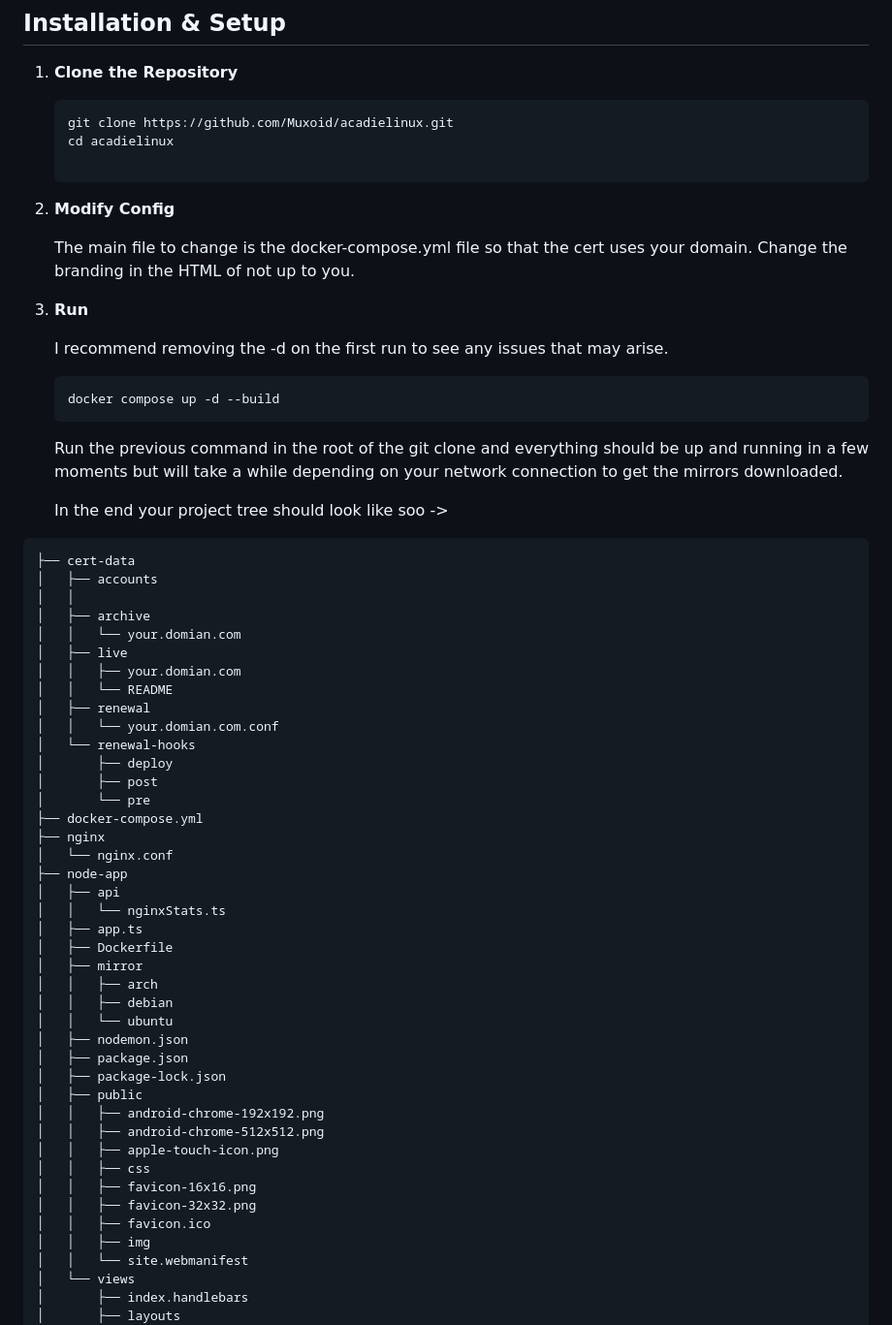
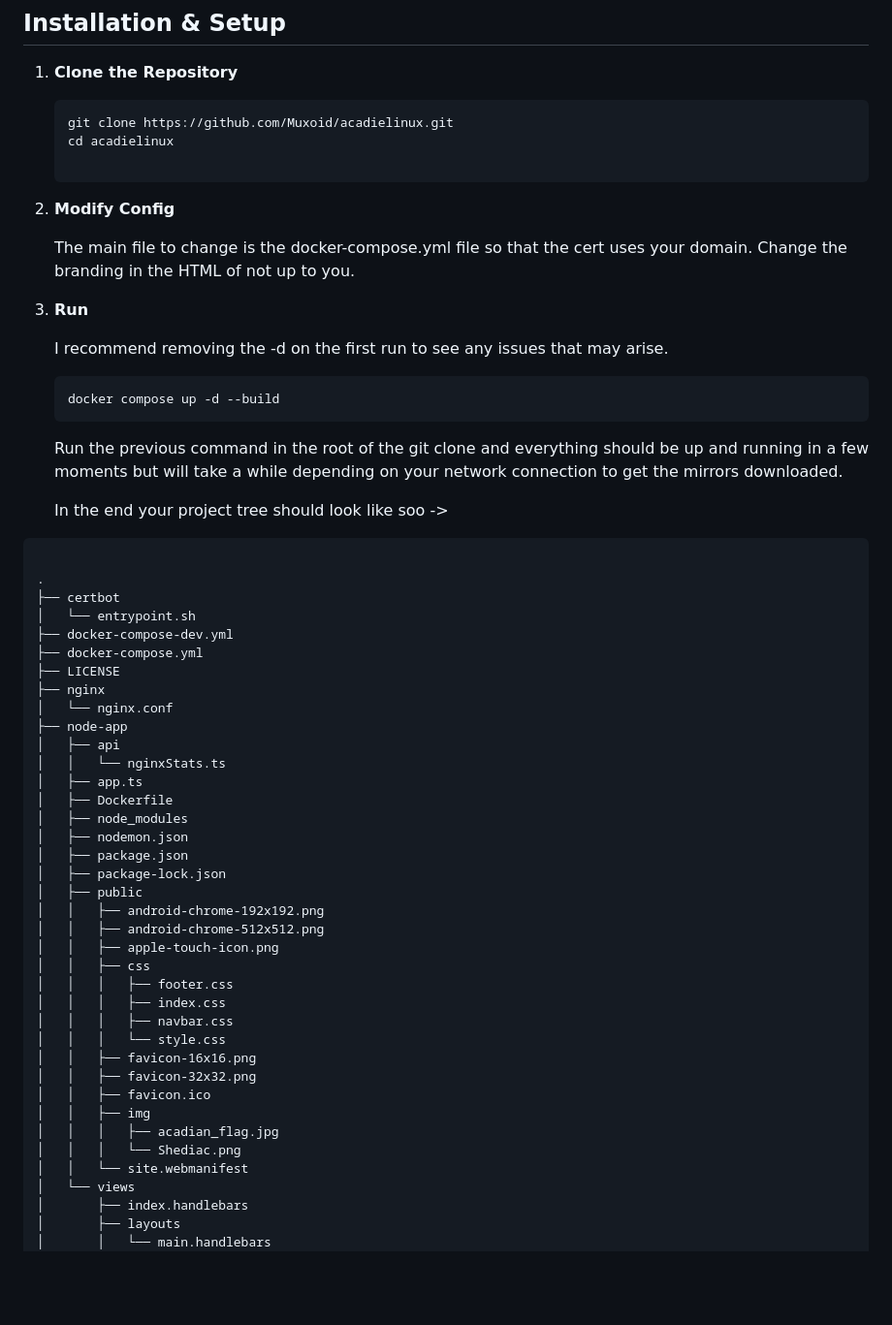
Before and after one commit to Muxoid/acadielinux, a Markdown page: README.md, the part around the change printed below. Shown: that part at 97% size. Rendered like a GitHub page; blank space fills up the shorter version.

````diff
--- a/README.md
+++ b/README.md
@@ -23,38 +23,34 @@ This repository contains the necessary Docker configuration files and scripts to
    git clone https://github.com/Muxoid/acadielinux.git
    cd acadielinux
 
+   ```
+
 2. **Modify Config**
 
    The main file to change is the docker-compose.yml file so that the cert uses your domain.
    Change the branding in the HTML of not up to you.
 
-1. **Run**
+3. **Run**
 
    I recommend removing the -d on the first run to see any issues that may arise.
+
    ```bash
    docker compose up -d --build
    ```
+
    Run the previous command in the root of the git clone and everything should be up and running in a few moments but will take a while depending
    on your network connection to get the mirrors downloaded.
 
+   In the end your project tree should look like soo ->
 
-   In the end your project tree should look like soo ->
 ```
-├── cert-data
-│   ├── accounts
-│   │
-│   ├── archive
-│   │   └── your.domian.com
-│   ├── live
-│   │   ├── your.domian.com
-│   │   └── README
-│   ├── renewal
-│   │   └── your.domian.com.conf
-│   └── renewal-hooks
-│       ├── deploy
-│       ├── post
-│       └── pre
+
+.
+├── certbot
+│   └── entrypoint.sh
+├── docker-compose-dev.yml
 ├── docker-compose.yml
+├── LICENSE
 ├── nginx
 │   └── nginx.conf
 ├── node-app
@@ -62,10 +58,7 @@ This repository contains the necessary Docker configuration files and scripts to
 │   │   └── nginxStats.ts
 │   ├── app.ts
 │   ├── Dockerfile
-│   ├── mirror
-│   │   ├── arch
-│   │   ├── debian
-│   │   └── ubuntu
+│   ├── node_modules
 │   ├── nodemon.json
 │   ├── package.json
 │   ├── package-lock.json
@@ -74,12 +67,19 @@ This repository contains the necessary Docker configuration files and scripts to
 │   │   ├── android-chrome-512x512.png
 │   │   ├── apple-touch-icon.png
 │   │   ├── css
+│   │   │   ├── footer.css
+│   │   │   ├── index.css
+│   │   │   ├── navbar.css
+│   │   │   └── style.css
 │   │   ├── favicon-16x16.png
 │   │   ├── favicon-32x32.png
 │   │   ├── favicon.ico
 │   │   ├── img
+│   │   │   ├── acadian_flag.jpg
+│   │   │   └── Shediac.png
 │   │   └── site.webmanifest
 │   └── views
 │       ├── index.handlebars
 │       ├── layouts
+│       │   └── main.handlebars
 │       └── partials
````
Also changed, not shown: other parts of README.md (+35 -11 lines).
